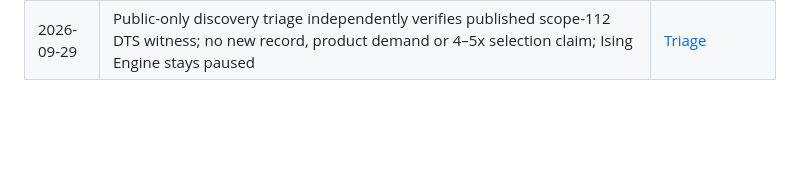
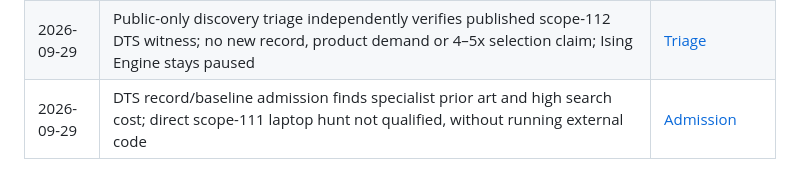
Before and after one commit to EldosZhupanov/ising_engine, a Markdown page: memory/TIMELINE.md, the part around the change. Drawn GitHub-style; blank space fills up the shorter version.

```diff
--- a/memory/TIMELINE.md
+++ b/memory/TIMELINE.md
@@ -142,3 +142,4 @@ scientific content of the linked record.
 | 2026-09-28 | MQ-FIRST-CHUNK-001 prospectively registers first-witness diagnostic after MQ-QUALITY-002 exposed dense512 fallback | [Protocol](../research/experiments/mqlib_first_chunk/protocol.md) |
 | 2026-09-28 | MQ-FIRST-CHUNK-001 completed12valid cells; Ultimate q18 first verified output2.962–3.061s; independent audit/review PASS, delivery-only conclusion | [Result](../research/experiments/mqlib_first_chunk/RESULT.md) |
 | 2026-09-29 | Public-only discovery triage independently verifies published scope-112 DTS witness; no new record, product demand or 4–5x selection claim; Ising Engine stays paused | [Triage](../research/HYPODIVE_TRIAGE.md#public-evidence-discovery-after-repro-bench--2026-09-29) |
+| 2026-09-29 | DTS record/baseline admission finds specialist prior art and high search cost; direct scope-111 laptop hunt not qualified, without running external code | [Admission](../research/HYPODIVE_TRIAGE.md#dts-75-record-and-baseline-admission--2026-09-29) |
```
Also changed, not shown: memory/NOW.md (+10 -5 lines), research/HYPODIVE_TRIAGE.md (+43 -0 lines).
